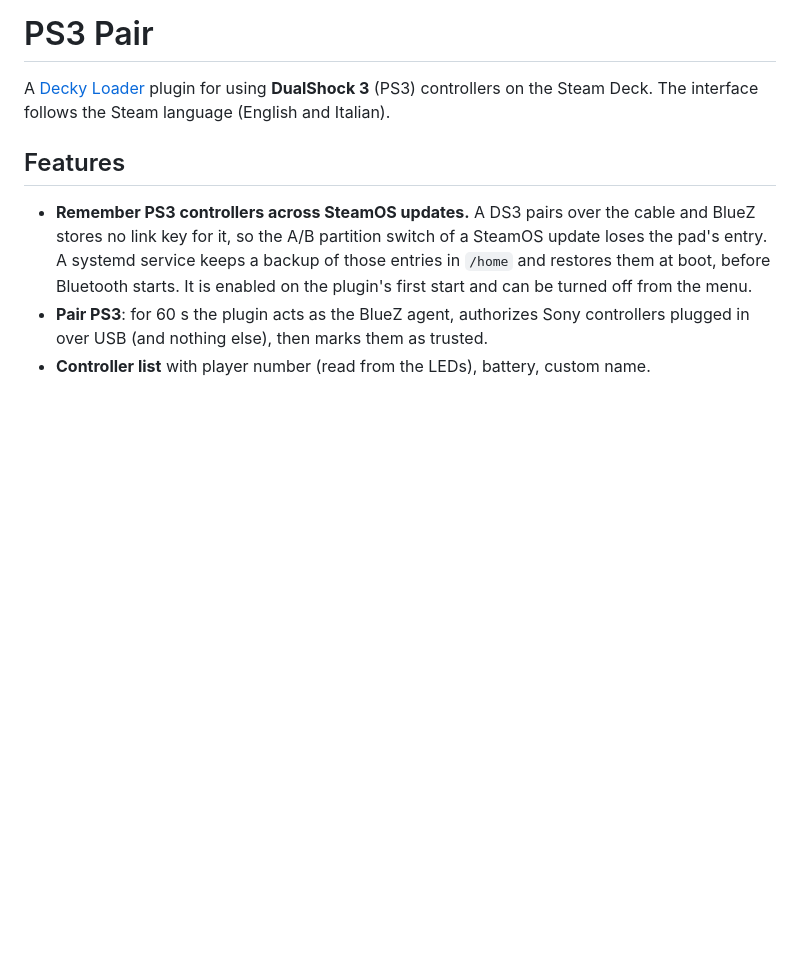
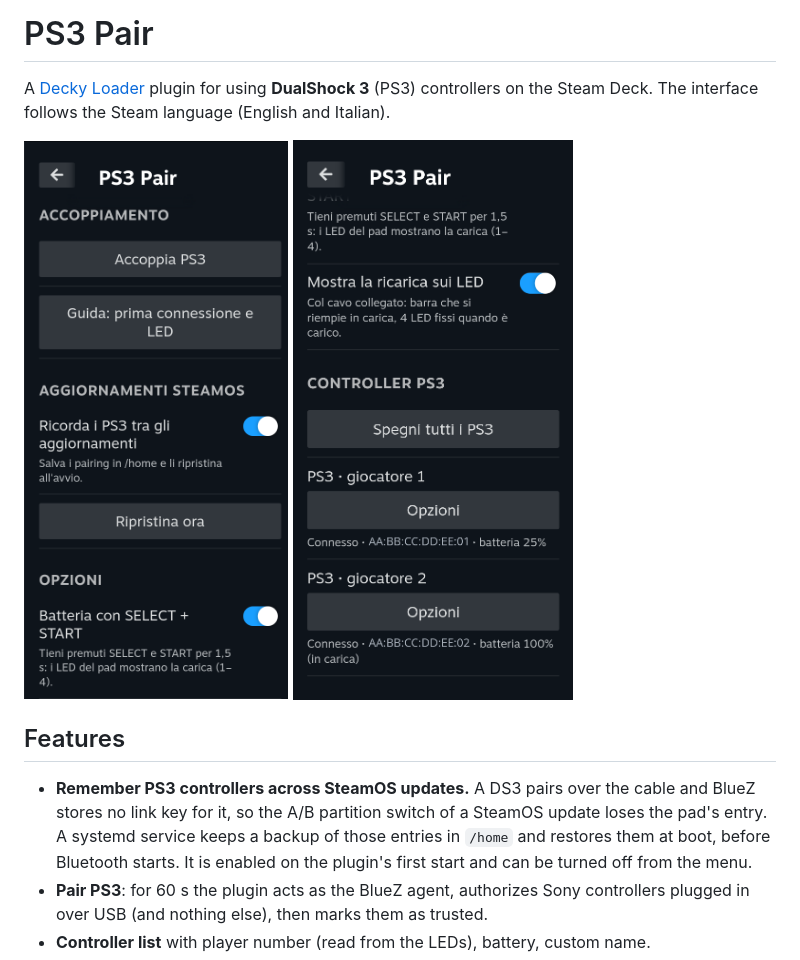
Before and after one commit to Remper1997/decky-ps3-pair, a Markdown page: README.md, the part around the change. Rendered like a GitHub page; pictures changed too: docs/screenshots/menu-1.png (added), docs/screenshots/menu-2.png (added); blank space fills up the shorter version.

Commit message:
Add screenshots to the README

```diff
--- a/README.md
+++ b/README.md
@@ -2,6 +2,11 @@
 
 A [Decky Loader](https://github.com/SteamDeckHomebrew/decky-loader) plugin for using **DualShock 3** (PS3) controllers on the Steam Deck.
 The interface follows the Steam language (English and Italian).
+
+<p>
+  <img src="docs/screenshots/menu-1.png" alt="PS3 Pair menu: pairing, guide, restore across updates, options" width="290">
+  <img src="docs/screenshots/menu-2.png" alt="PS3 Pair menu: controller list with player number and battery" width="290">
+</p>
 
 ## Features
 
```
